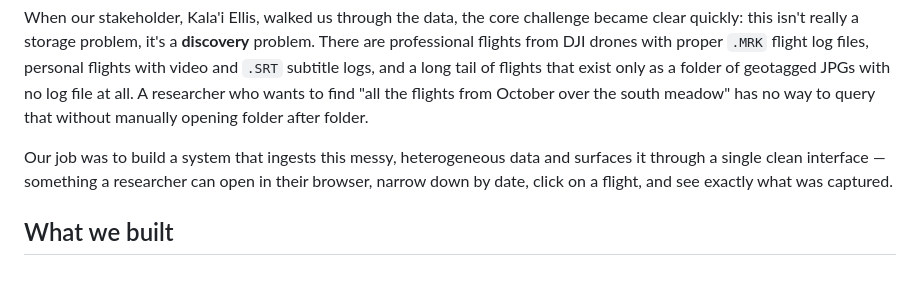
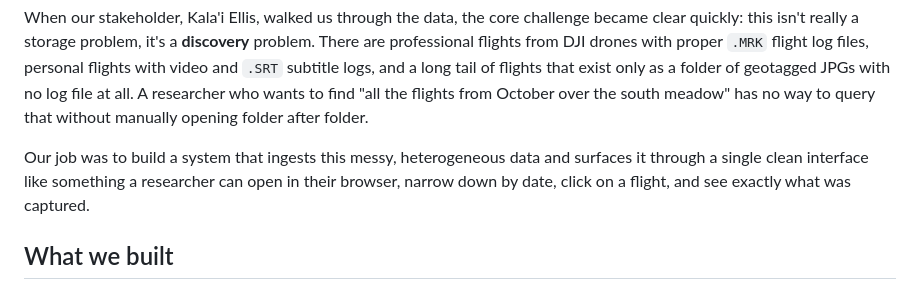
Before and after one commit to jazminemsjordan/CSC230-Drones-Project, a Markdown page: README.md, the part around the change. Drawn GitHub-style.

```diff
--- a/README.md
+++ b/README.md
@@ -28,7 +28,7 @@ south meadow" has no way to query that without manually opening folder
 after folder.
 
 Our job was to build a system that ingests this messy, heterogeneous
-data and surfaces it through a single clean interface — something a
+data and surfaces it through a single clean interface like something a
 researcher can open in their browser, narrow down by date, click on a
 flight, and see exactly what was captured.
 
```
